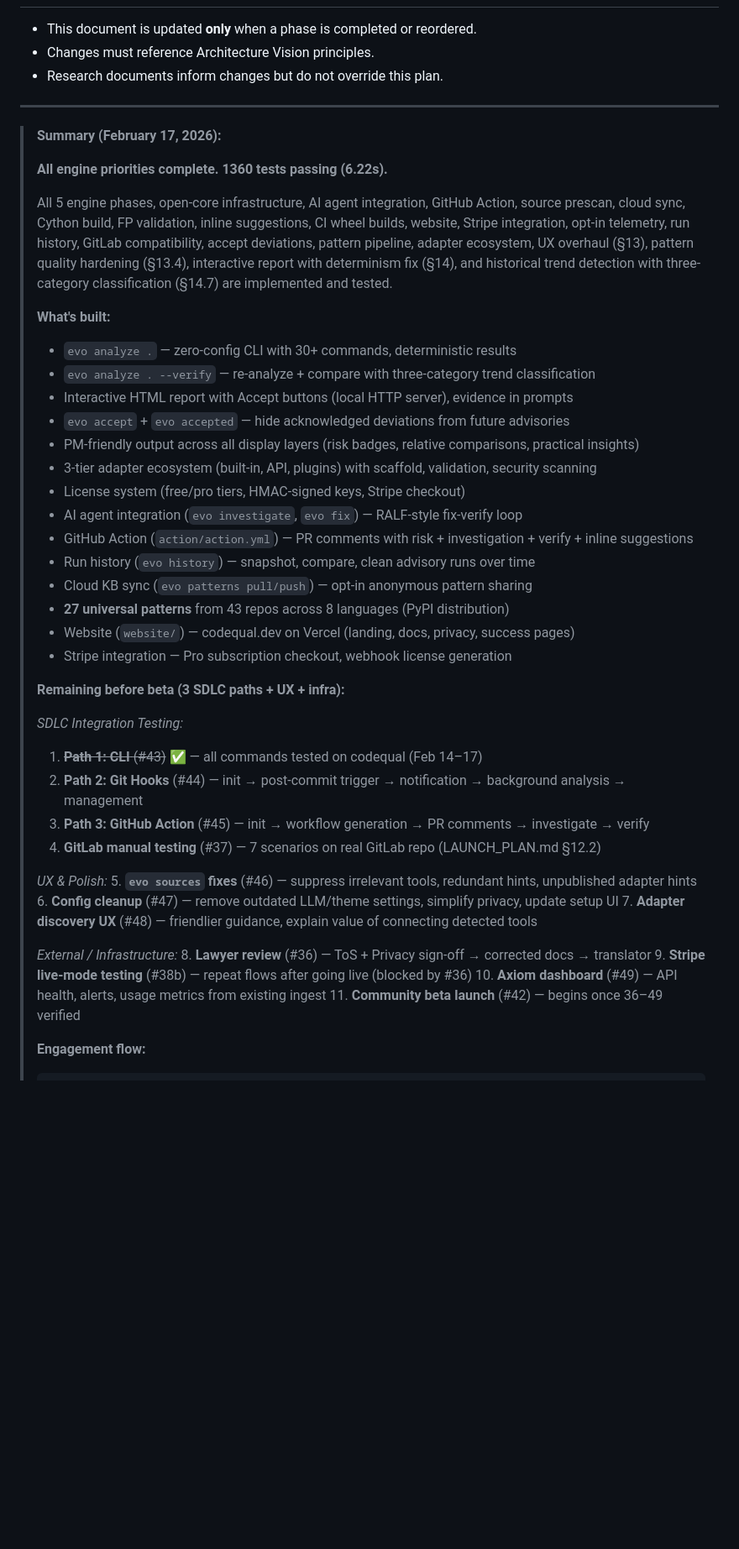
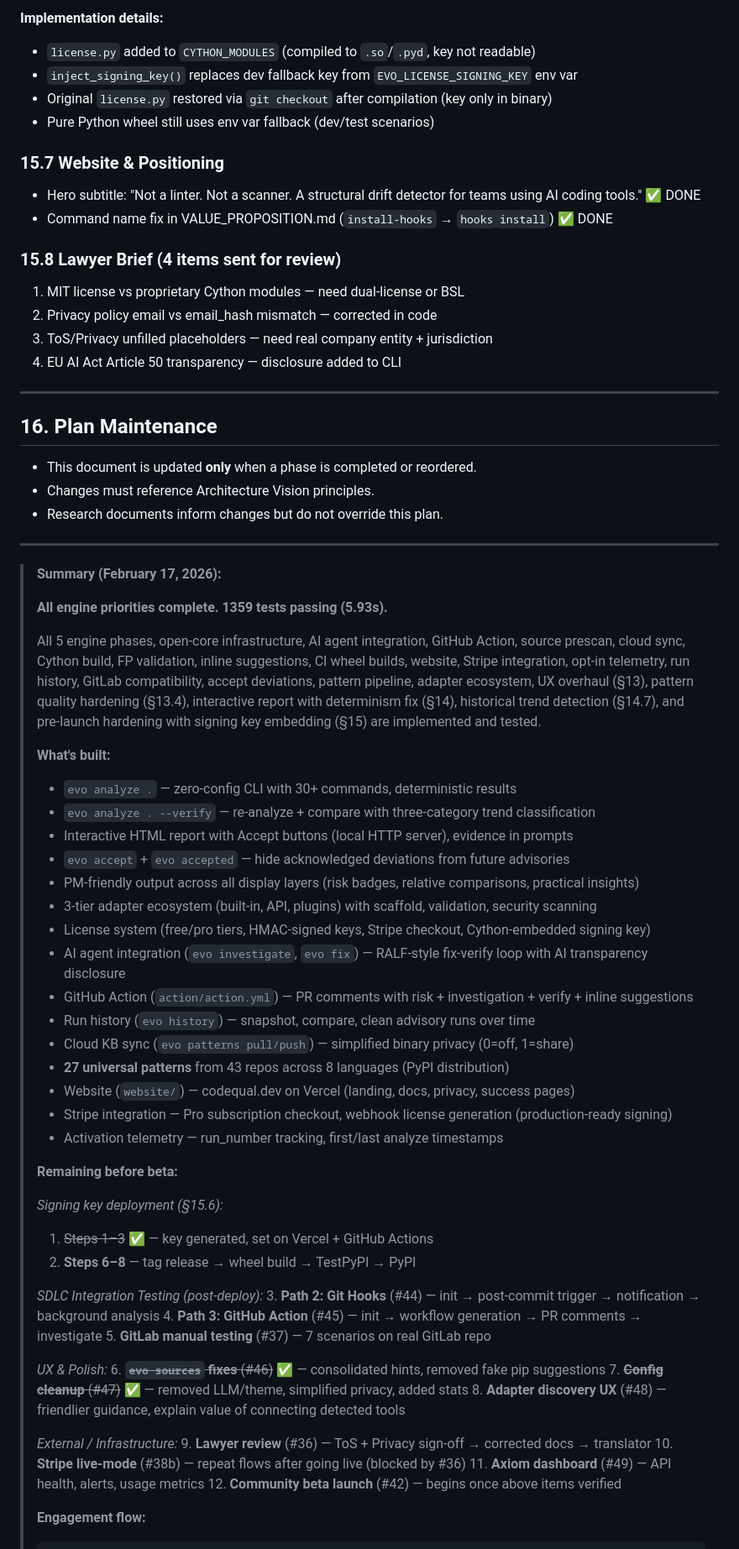
Before and after one commit to alpsla/evolution-engine, a Markdown page: docs/IMPLEMENTATION_PLAN.md, the part around one of its changes. Shown at 84% size. Rendered like a GitHub page; blank space fills up the shorter version.

Commit message:
docs: update implementation plan with §15 pre-launch hardening
Co-Authored-By: Claude Opus 4.6 <noreply@anthropic.com>

````diff
--- a/docs/IMPLEMENTATION_PLAN.md
+++ b/docs/IMPLEMENTATION_PLAN.md
@@ -1747,3 +1813,24 @@ not just local scope.
+**Implementation details:**
+- `license.py` added to `CYTHON_MODULES` (compiled to `.so`/`.pyd`, key not readable)
+- `inject_signing_key()` replaces dev fallback key from `EVO_LICENSE_SIGNING_KEY` env var
+- Original `license.py` restored via `git checkout` after compilation (key only in binary)
+- Pure Python wheel still uses env var fallback (dev/test scenarios)
+
+### 15.7 Website & Positioning
+
+- Hero subtitle: "Not a linter. Not a scanner. A structural drift detector for teams using AI coding tools." ✅ DONE
+- Command name fix in VALUE_PROPOSITION.md (`install-hooks` → `hooks install`) ✅ DONE
+
+### 15.8 Lawyer Brief (4 items sent for review)
+
+1. MIT license vs proprietary Cython modules — need dual-license or BSL
+2. Privacy policy email vs email_hash mismatch — corrected in code
+3. ToS/Privacy unfilled placeholders — need real company entity + jurisdiction
+4. EU AI Act Article 50 transparency — disclosure added to CLI
+
+---
+
+## 16. Plan Maintenance
 
 - This document is updated **only** when a phase is completed or reordered.
 - Changes must reference Architecture Vision principles.
@@ -1753,14 +1840,14 @@ not just local scope.
 
 > **Summary (February 17, 2026):**
 >
-> **All engine priorities complete. 1360 tests passing (6.22s).**
+> **All engine priorities complete. 1359 tests passing (5.93s).**
 >
 > All 5 engine phases, open-core infrastructure, AI agent integration, GitHub Action, source prescan,
 > cloud sync, Cython build, FP validation, inline suggestions, CI wheel builds, website, Stripe
 > integration, opt-in telemetry, run history, GitLab compatibility, accept deviations, pattern
 > pipeline, adapter ecosystem, UX overhaul (§13), pattern quality hardening (§13.4), interactive
-> report with determinism fix (§14), and historical trend detection with three-category
-> classification (§14.7) are implemented and tested.
+> report with determinism fix (§14), historical trend detection (§14.7), and pre-launch hardening
+> with signing key embedding (§15) are implemented and tested.
 >
 > **What's built:**
 > - `evo analyze .` — zero-config CLI with 30+ commands, deterministic results
@@ -1769,33 +1856,37 @@ not just local scope.
 > - `evo accept` + `evo accepted` — hide acknowledged deviations from future advisories
 > - PM-friendly output across all display layers (risk badges, relative comparisons, practical insights)
 > - 3-tier adapter ecosystem (built-in, API, plugins) with scaffold, validation, security scanning
-> - License system (free/pro tiers, HMAC-signed keys, Stripe checkout)
-> - AI agent integration (`evo investigate`, `evo fix`) — RALF-style fix-verify loop
+> - License system (free/pro tiers, HMAC-signed keys, Stripe checkout, Cython-embedded signing key)
+> - AI agent integration (`evo investigate`, `evo fix`) — RALF-style fix-verify loop with AI transparency disclosure
 > - GitHub Action (`action/action.yml`) — PR comments with risk + investigation + verify + inline suggestions
 > - Run history (`evo history`) — snapshot, compare, clean advisory runs over time
-> - Cloud KB sync (`evo patterns pull/push`) — opt-in anonymous pattern sharing
+> - Cloud KB sync (`evo patterns pull/push`) — simplified binary privacy (0=off, 1=share)
 > - **27 universal patterns** from 43 repos across 8 languages (PyPI distribution)
 > - Website (`website/`) — codequal.dev on Vercel (landing, docs, privacy, success pages)
-> - Stripe integration — Pro subscription checkout, webhook license generation
->
-> **Remaining before beta (3 SDLC paths + UX + infra):**
->
-> *SDLC Integration Testing:*
-> 1. ~~**Path 1: CLI** (#43)~~ ✅ — all commands tested on codequal (Feb 14–17)
-> 2. **Path 2: Git Hooks** (#44) — init → post-commit trigger → notification → background analysis → management
-> 3. **Path 3: GitHub Action** (#45) — init → workflow generation → PR comments → investigate → verify
-> 4. **GitLab manual testing** (#37) — 7 scenarios on real GitLab repo (LAUNCH_PLAN.md §12.2)
+> - Stripe integration — Pro subscription checkout, webhook license generation (production-ready signing)
+> - Activation telemetry — run_number tracking, first/last analyze timestamps
+>
+> **Remaining before beta:**
+>
+> *Signing key deployment (§15.6):*
+> 1. ~~Steps 1–3~~ ✅ — key generated, set on Vercel + GitHub Actions
+> 2. **Steps 6–8** — tag release → wheel build → TestPyPI → PyPI
+>
+> *SDLC Integration Testing (post-deploy):*
+> 3. **Path 2: Git Hooks** (#44) — init → post-commit trigger → notification → background analysis
+> 4. **Path 3: GitHub Action** (#45) — init → workflow generation → PR comments → investigate
+> 5. **GitLab manual testing** (#37) — 7 scenarios on real GitLab repo
 >
 > *UX & Polish:*
-> 5. **`evo sources` fixes** (#46) — suppress irrelevant tools, redundant hints, unpublished adapter hints
-> 6. **Config cleanup** (#47) — remove outdated LLM/theme settings, simplify privacy, update setup UI
-> 7. **Adapter discovery UX** (#48) — friendlier guidance, explain value of connecting detected tools
+> 6. ~~**`evo sources` fixes** (#46)~~ ✅ — consolidated hints, removed fake pip suggestions
+> 7. ~~**Config cleanup** (#47)~~ ✅ — removed LLM/theme, simplified privacy, added stats
+> 8. **Adapter discovery UX** (#48) — friendlier guidance, explain value of connecting detected tools
 >
 > *External / Infrastructure:*
-> 8. **Lawyer review** (#36) — ToS + Privacy sign-off → corrected docs → translator
-> 9. **Stripe live-mode testing** (#38b) — repeat flows after going live (blocked by #36)
-> 10. **Axiom dashboard** (#49) — API health, alerts, usage metrics from existing ingest
-> 11. **Community beta launch** (#42) — begins once 36–49 verified
+> 9. **Lawyer review** (#36) — ToS + Privacy sign-off → corrected docs → translator
+> 10. **Stripe live-mode** (#38b) — repeat flows after going live (blocked by #36)
+> 11. **Axiom dashboard** (#49) — API health, alerts, usage metrics
+> 12. **Community beta launch** (#42) — begins once above items verified
 >
 > **Engagement flow:**
 > ```
````
Also changed, not shown: other parts of docs/IMPLEMENTATION_PLAN.md (+68 -2 lines).
